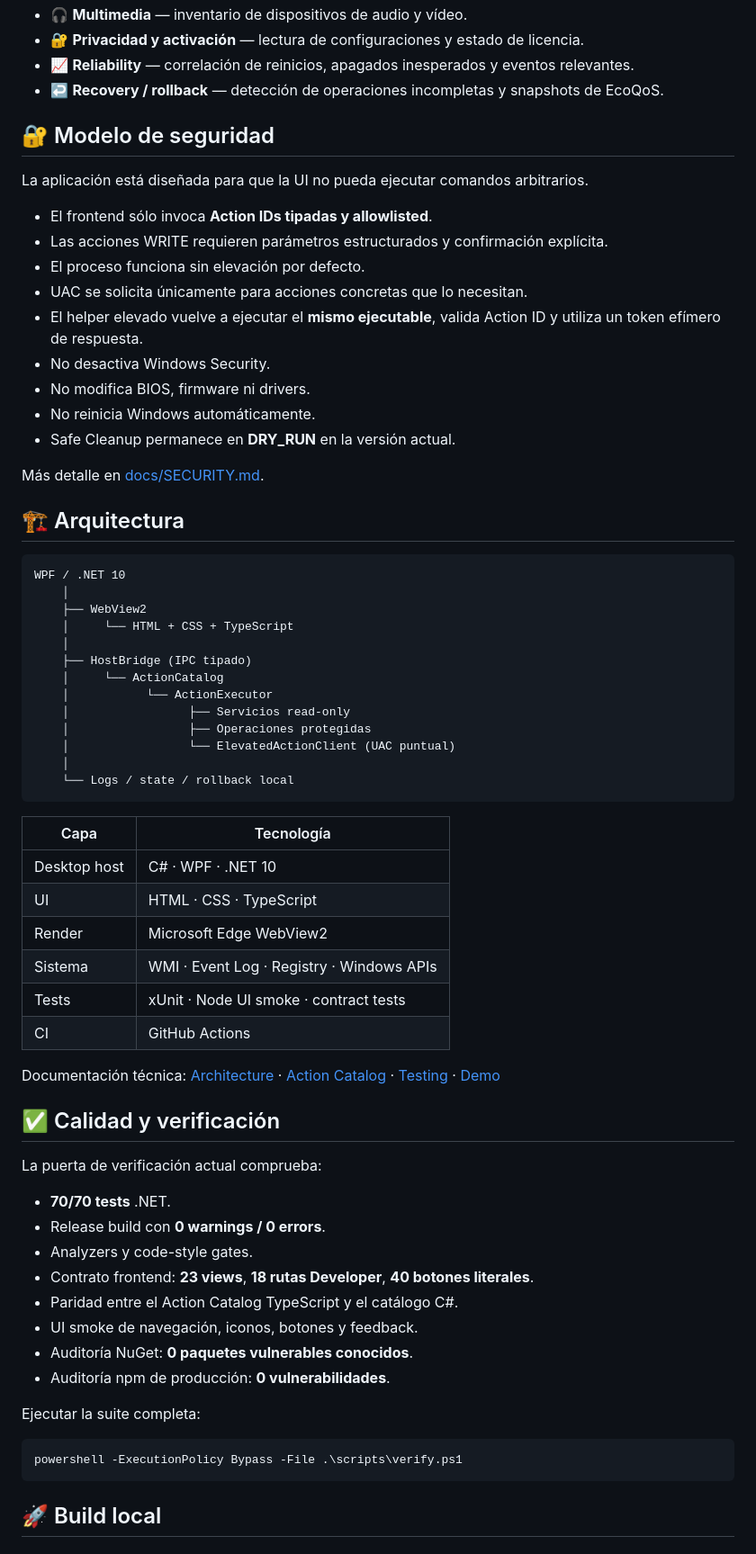
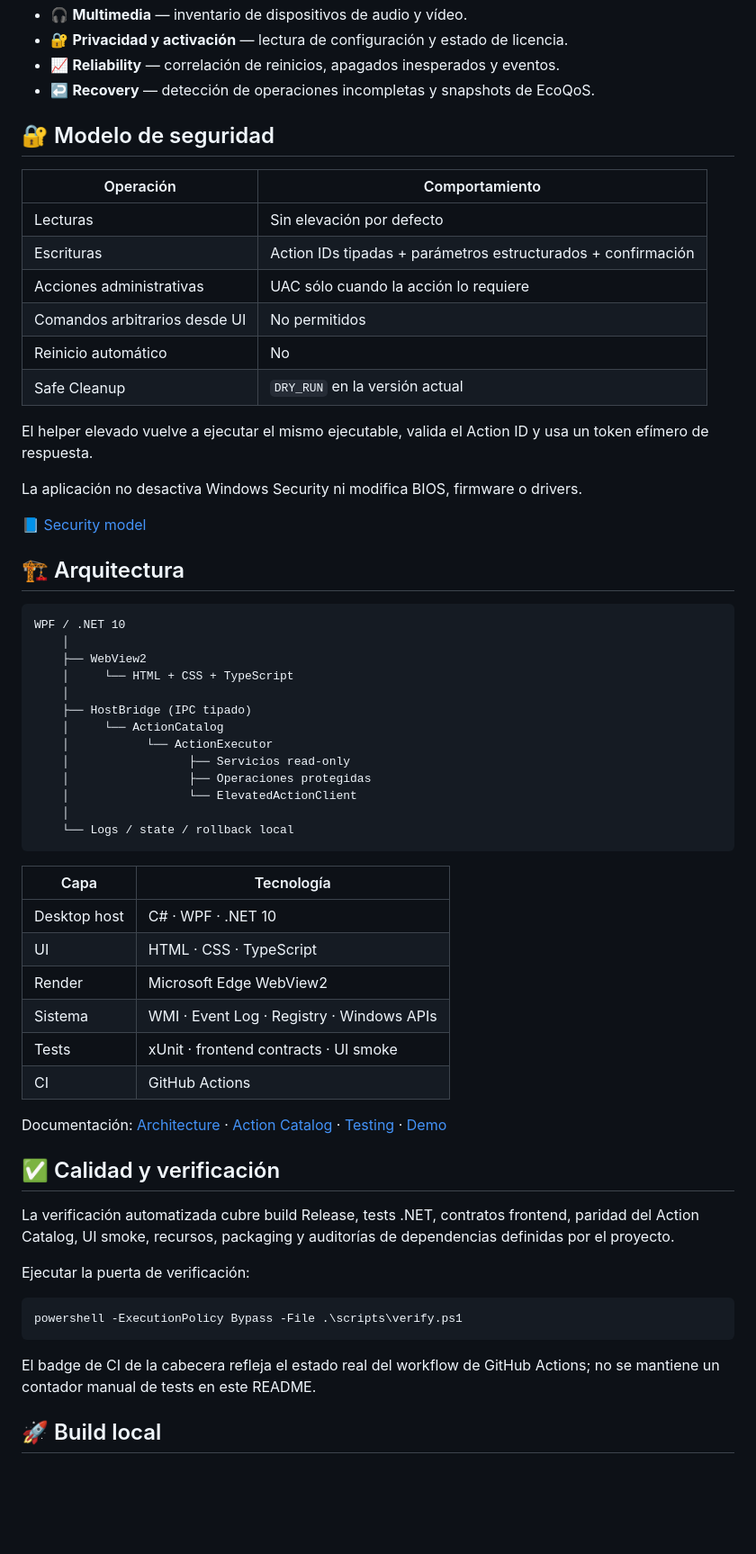
Before and after one commit to truquinio/win11-performance-control-center, a Markdown page: README.md, the part around one of its changes. Shown at 90% size. Rendered like a GitHub page; blank space fills up the shorter version.

Commit message:
docs: improve README status, CI and visual hierarchy

````diff
--- a/README.md
+++ b/README.md
@@ -61,23 +61,24 @@ La interfaz ofrece un modo **Compact** para uso diario y un modo **Developer** c
 - 🎧 **Multimedia** — inventario de dispositivos de audio y vídeo.
-- 🔐 **Privacidad y activación** — lectura de configuraciones y estado de licencia.
-- 📈 **Reliability** — correlación de reinicios, apagados inesperados y eventos relevantes.
-- ↩️ **Recovery / rollback** — detección de operaciones incompletas y snapshots de EcoQoS.
+- 🔐 **Privacidad y activación** — lectura de configuración y estado de licencia.
+- 📈 **Reliability** — correlación de reinicios, apagados inesperados y eventos.
+- ↩️ **Recovery** — detección de operaciones incompletas y snapshots de EcoQoS.
 
 ## 🔐 Modelo de seguridad
 
-La aplicación está diseñada para que la UI no pueda ejecutar comandos arbitrarios.
+| Operación | Comportamiento |
+| --- | --- |
+| Lecturas | Sin elevación por defecto |
+| Escrituras | Action IDs tipadas + parámetros estructurados + confirmación |
+| Acciones administrativas | UAC sólo cuando la acción lo requiere |
+| Comandos arbitrarios desde UI | No permitidos |
+| Reinicio automático | No |
+| Safe Cleanup | `DRY_RUN` en la versión actual |
 
-- El frontend sólo invoca **Action IDs tipadas y allowlisted**.
-- Las acciones WRITE requieren parámetros estructurados y confirmación explícita.
-- El proceso funciona sin elevación por defecto.
-- UAC se solicita únicamente para acciones concretas que lo necesitan.
-- El helper elevado vuelve a ejecutar el **mismo ejecutable**, valida Action ID y utiliza un token efímero de respuesta.
-- No desactiva Windows Security.
-- No modifica BIOS, firmware ni drivers.
-- No reinicia Windows automáticamente.
-- Safe Cleanup permanece en **DRY_RUN** en la versión actual.
+El helper elevado vuelve a ejecutar el mismo ejecutable, valida el Action ID y usa un token efímero de respuesta.
 
-Más detalle en [docs/SECURITY.md](docs/SECURITY.md).
+La aplicación no desactiva Windows Security ni modifica BIOS, firmware o drivers.
+
+📘 [Security model](docs/SECURITY.md)
 
 ## 🏗️ Arquitectura
 
@@ -92,7 +93,7 @@ WPF / .NET 10
     │           └── ActionExecutor
     │                 ├── Servicios read-only
     │                 ├── Operaciones protegidas
-    │                 └── ElevatedActionClient (UAC puntual)
+    │                 └── ElevatedActionClient
     │
     └── Logs / state / rollback local
 ```
@@ -103,29 +104,22 @@ WPF / .NET 10
 | UI | HTML · CSS · TypeScript |
 | Render | Microsoft Edge WebView2 |
 | Sistema | WMI · Event Log · Registry · Windows APIs |
-| Tests | xUnit · Node UI smoke · contract tests |
+| Tests | xUnit · frontend contracts · UI smoke |
 | CI | GitHub Actions |
 
-Documentación técnica: [Architecture](docs/ARCHITECTURE.md) · [Action Catalog](docs/ACTION_CATALOG.md) · [Testing](docs/TESTING.md) · [Demo](docs/DEMO.md)
+Documentación: [Architecture](docs/ARCHITECTURE.md) · [Action Catalog](docs/ACTION_CATALOG.md) · [Testing](docs/TESTING.md) · [Demo](docs/DEMO.md)
 
 ## ✅ Calidad y verificación
 
-La puerta de verificación actual comprueba:
+La verificación automatizada cubre build Release, tests .NET, contratos frontend, paridad del Action Catalog, UI smoke, recursos, packaging y auditorías de dependencias definidas por el proyecto.
 
-- **70/70 tests** .NET.
-- Release build con **0 warnings / 0 errors**.
-- Analyzers y code-style gates.
-- Contrato frontend: **23 views**, **18 rutas Developer**, **40 botones literales**.
-- Paridad entre el Action Catalog TypeScript y el catálogo C#.
-- UI smoke de navegación, iconos, botones y feedback.
-- Auditoría NuGet: **0 paquetes vulnerables conocidos**.
-- Auditoría npm de producción: **0 vulnerabilidades**.
-
-Ejecutar la suite completa:
+Ejecutar la puerta de verificación:
 
 ```powershell
 powershell -ExecutionPolicy Bypass -File .\scripts\verify.ps1
 ```
+
+El badge de CI de la cabecera refleja el estado real del workflow de GitHub Actions; no se mantiene un contador manual de tests en este README.
 
 ## 🚀 Build local
 
````
Also changed, not shown: other parts of README.md (+29 -32 lines).
